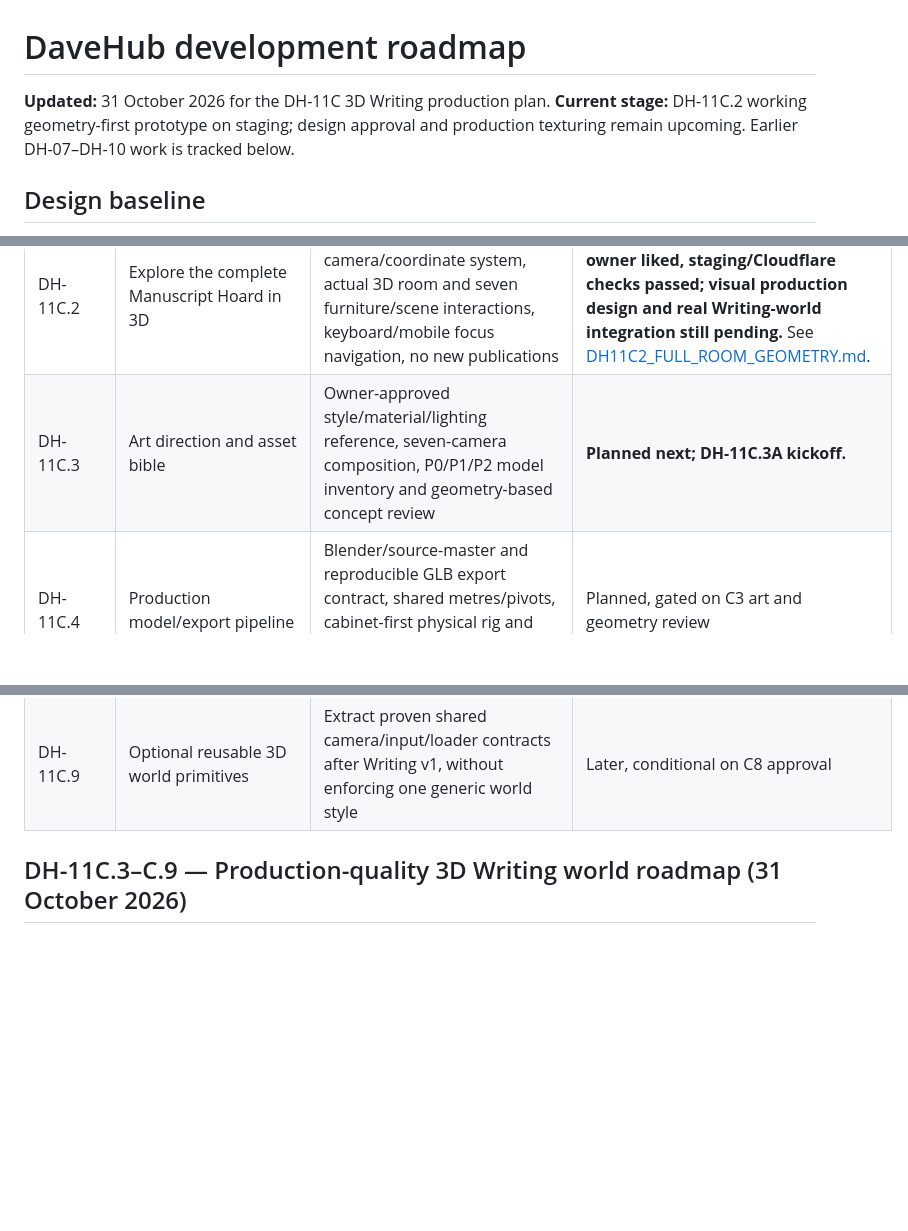
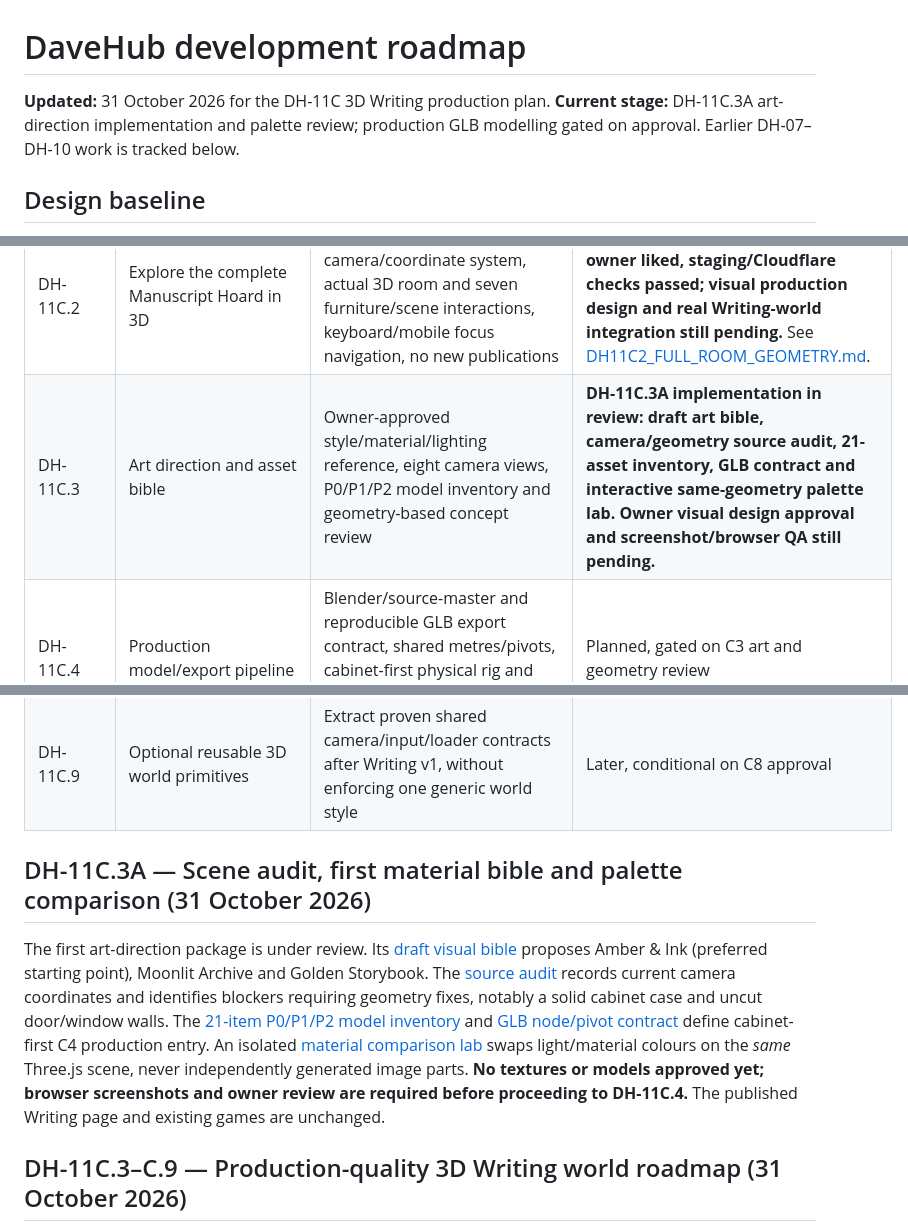
Before and after one commit to tametheboardgame/davehub, a Markdown page: docs/ROADMAP.md, 3 parts joined by grey strips. Rendered like a GitHub page; blank space fills up the shorter version.

Commit message:
docs(roadmap): start C3A with concrete audit, inventory and visual review gate

```diff
--- a/docs/ROADMAP.md
+++ b/docs/ROADMAP.md
@@ -1,6 +1,6 @@
 # DaveHub development roadmap
 
-**Updated:** 31 October 2026 for the DH-11C 3D Writing production plan. **Current stage:** DH-11C.2 working geometry-first prototype on staging; design approval and production texturing remain upcoming. Earlier DH-07–DH-10 work is tracked below.
+**Updated:** 31 October 2026 for the DH-11C 3D Writing production plan. **Current stage:** DH-11C.3A art-direction implementation and palette review; production GLB modelling gated on approval. Earlier DH-07–DH-10 work is tracked below.
 
 ## Design baseline
 
@@ -62,13 +62,17 @@
 | DH-11 | Build distinct creative worlds and later extend content types | Theme-specific Writing, Music, Experiments, Unfinished Shelf and Memory Lane rooms from the validated catalogue; public/fictional separation, responsive layouts, no new content approvals | **Layouts implemented for staging review on feature/dh11-creative-world-layouts; browser visual approval and CI required before sign-off.** Later content ingestion remains planned. |
 | DH-11C.1 | The Living Filing Cabinet | First fully explorable object inside the Writing island: original layered cabinet art, zoom to cabinet, five physical drawers, folder examination, persisted discoveries, accessible mobile interactions, approved-catalogue isolation | **Geometry-first reset adopted. A separate five-drawer CSS 3D mechanics laboratory is implemented for /previews/dh-11c/cabinet/ with fixed case/drawer depth, camera yaw/pitch controls and scrubbable movement. Full art integration remains blocked until geometry prototype is reviewed and approved; the current Writing room stays unchanged. See [DH11C1_LIVING_FILING_CABINET.md](DH11C1_LIVING_FILING_CABINET.md).** |
 | DH-11C.2 | Explore the complete Manuscript Hoard in 3D | One shared WebGL camera/coordinate system, actual 3D room and seven furniture/scene interactions, keyboard/mobile focus navigation, no new publications | **Mechanics prototype implemented, owner liked, staging/Cloudflare checks passed; visual production design and real Writing-world integration still pending.** See [DH11C2_FULL_ROOM_GEOMETRY.md](DH11C2_FULL_ROOM_GEOMETRY.md). |
-| DH-11C.3 | Art direction and asset bible | Owner-approved style/material/lighting reference, seven-camera composition, P0/P1/P2 model inventory and geometry-based concept review | **Planned next; DH-11C.3A kickoff.** |
+| DH-11C.3 | Art direction and asset bible | Owner-approved style/material/lighting reference, eight camera views, P0/P1/P2 model inventory and geometry-based concept review | **DH-11C.3A implementation in review: draft art bible, camera/geometry source audit, 21-asset inventory, GLB contract and interactive same-geometry palette lab. Owner visual design approval and screenshot/browser QA still pending.** |
 | DH-11C.4 | Production model/export pipeline | Blender/source-master and reproducible GLB export contract, shared metres/pivots, cabinet-first physical rig and complete room geometry validation | Planned, gated on C3 art and geometry review |
 | DH-11C.5 | Cohesive textured 3D room | Approved UV/material library, stylised textures/atlases, measured texture budget and correct camera/object readability | Planned, gated on fully functioning GLB geometry |
 | DH-11C.6 | Lighting, effects and motion polish | Warm/cool cinematic lighting, restrained atmosphere, camera-motion and accessibility/performance evidence | Planned, gated on first textured scene |
 | DH-11C.7 | Deep physical interactions and approved manuscript content | Five drawers and folder lift/inspect/return, other object mechanics, deterministic approved-only content adapter and full accessible fallbacks | Planned; no new content approval granted |
 | DH-11C.8 | Staging integration and release QA | Cross-browser/mobile QA, cold-load/fps checks, content and game regressions, reversible staging integration and owner approval | Planned; **no production-domain changes** |
 | DH-11C.9 | Optional reusable 3D world primitives | Extract proven shared camera/input/loader contracts after Writing v1, without enforcing one generic world style | Later, conditional on C8 approval |
+
+## DH-11C.3A — Scene audit, first material bible and palette comparison (31 October 2026)
+
+The first art-direction package is under review. Its [draft visual bible](DH11C3_ART_BIBLE.md) proposes Amber & Ink (preferred starting point), Moonlit Archive and Golden Storybook. The [source audit](DH11C3A_SCENE_AUDIT.md) records current camera coordinates and identifies blockers requiring geometry fixes, notably a solid cabinet case and uncut door/window walls. The [21-item P0/P1/P2 model inventory](DH11C3A_ASSET_INVENTORY.json) and [GLB node/pivot contract](DH11C3A_GLTF_NODE_CONTRACT.md) define cabinet-first C4 production entry. An isolated [material comparison lab](https://davehub.pages.dev/previews/dh-11c/art-lab/) swaps light/material colours on the *same* Three.js scene, never independently generated image parts. **No textures or models approved yet; browser screenshots and owner review are required before proceeding to DH-11C.4.** The published Writing page and existing games are unchanged.
 
 ## DH-11C.3–C.9 — Production-quality 3D Writing world roadmap (31 October 2026)
 
```
